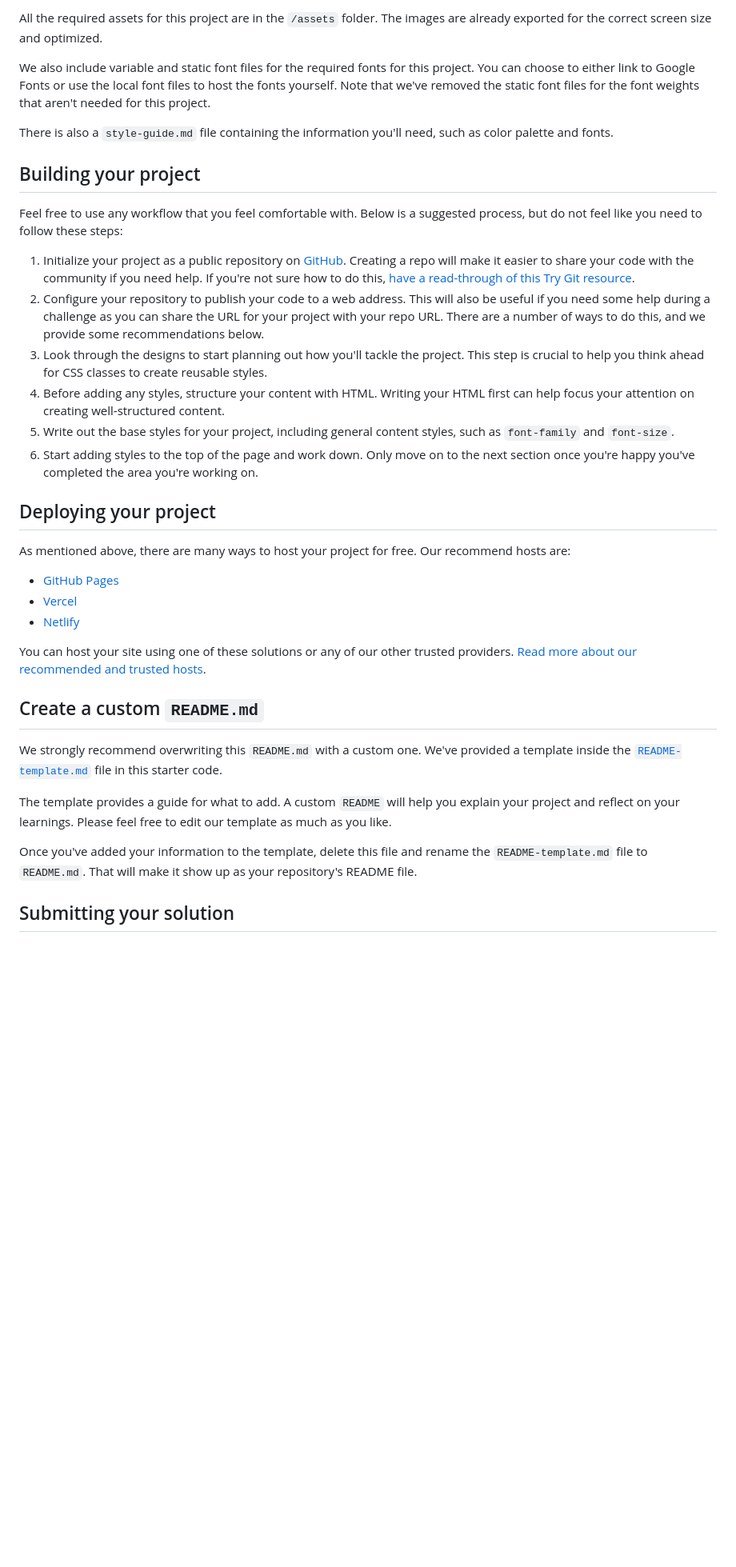
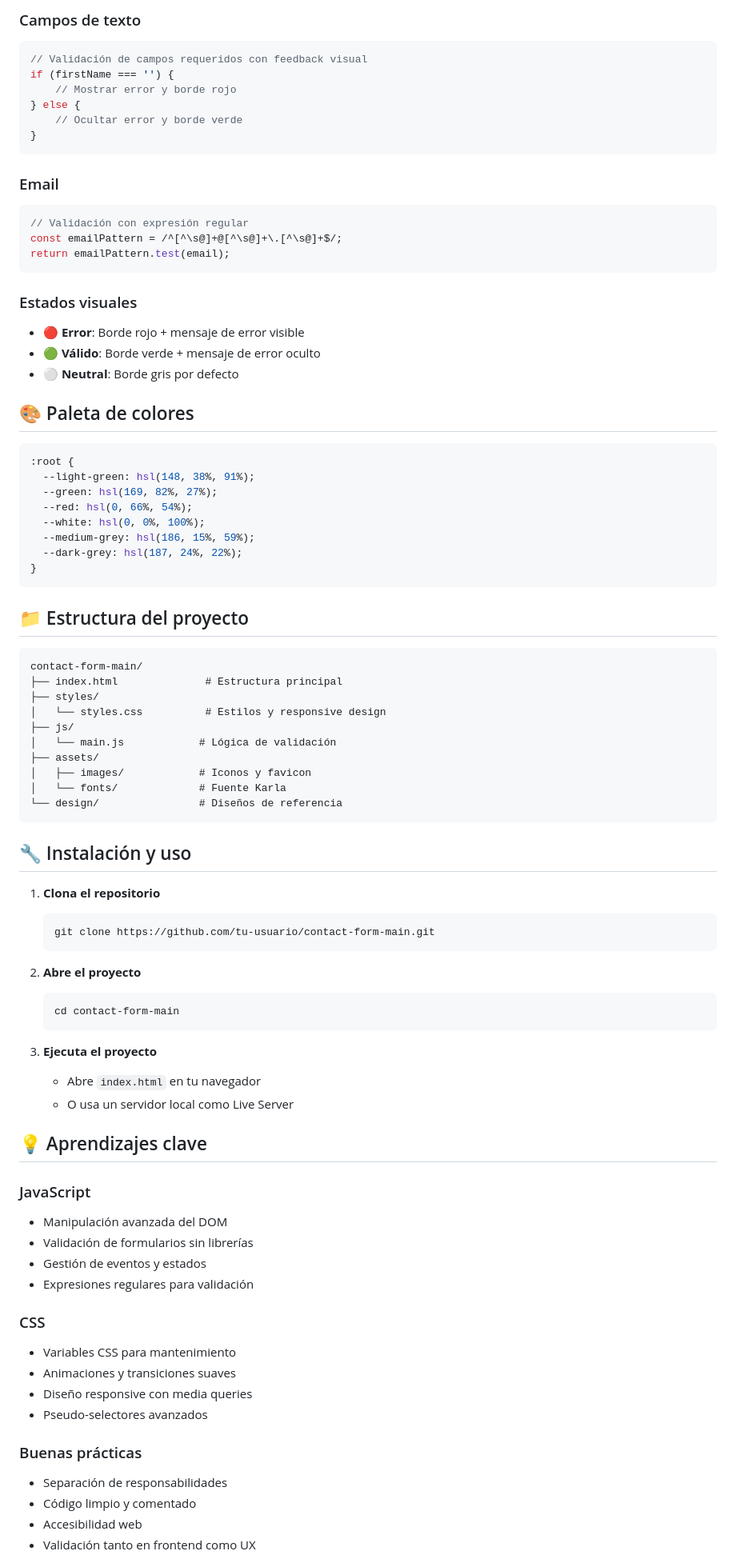
Before and after one commit to cristianbarreiro/contact-form-main, a Markdown page: README.md, the part around the change printed below. Shown: that part at 80% size. GitHub-like rendering; blank space fills up the shorter version.

Commit message:
feat: readme

````diff
--- a/README.md
+++ b/README.md
@@ -39,38 +52,87 @@ If you would like the design files (we provide Sketch & Figma versions) to inspe
 
-All the required assets for this project are in the `/assets` folder. The images are already exported for the correct screen size and optimized.
+### Campos de texto
+```javascript
+// Validación de campos requeridos con feedback visual
+if (firstName === '') {
+    // Mostrar error y borde rojo
+} else {
+    // Ocultar error y borde verde
+}
+```
 
-We also include variable and static font files for the required fonts for this project. You can choose to either link to Google Fonts or use the local font files to host the fonts yourself. Note that we've removed the static font files for the font weights that aren't needed for this project.
+### Email
+```javascript
+// Validación con expresión regular
+const emailPattern = /^[^\s@]+@[^\s@]+\.[^\s@]+$/;
+return emailPattern.test(email);
+```
 
-There is also a `style-guide.md` file containing the information you'll need, such as color palette and fonts.
+### Estados visuales
+- 🔴 **Error**: Borde rojo + mensaje de error visible
+- 🟢 **Válido**: Borde verde + mensaje de error oculto
+- ⚪ **Neutral**: Borde gris por defecto
 
-## Building your project
+## 🎨 Paleta de colores
 
-Feel free to use any workflow that you feel comfortable with. Below is a suggested process, but do not feel like you need to follow these steps:
+```css
+:root {
+  --light-green: hsl(148, 38%, 91%);
+  --green: hsl(169, 82%, 27%);
+  --red: hsl(0, 66%, 54%);
+  --white: hsl(0, 0%, 100%);
+  --medium-grey: hsl(186, 15%, 59%);
+  --dark-grey: hsl(187, 24%, 22%);
+}
+```
 
-1. Initialize your project as a public repository on [GitHub](https://github.com/). Creating a repo will make it easier to share your code with the community if you need help. If you're not sure how to do this, [have a read-through of this Try Git resource](https://try.github.io/).
-2. Configure your repository to publish your code to a web address. This will also be useful if you need some help during a challenge as you can share the URL for your project with your repo URL. There are a number of ways to do this, and we provide some recommendations below.
-3. Look through the designs to start planning out how you'll tackle the project. This step is crucial to help you think ahead for CSS classes to create reusable styles.
-4. Before adding any styles, structure your content with HTML. Writing your HTML first can help focus your attention on creating well-structured content.
-5. Write out the base styles for your project, including general content styles, such as `font-family` and `font-size`.
-6. Start adding styles to the top of the page and work down. Only move on to the next section once you're happy you've completed the area you're working on.
+## 📁 Estructura del proyecto
 
-## Deploying your project
+```
+contact-form-main/
+├── index.html              # Estructura principal
+├── styles/
+│   └── styles.css          # Estilos y responsive design
+├── js/
+│   └── main.js            # Lógica de validación
+├── assets/
+│   ├── images/            # Iconos y favicon
+│   └── fonts/             # Fuente Karla
+└── design/                # Diseños de referencia
+```
 
-As mentioned above, there are many ways to host your project for free. Our recommend hosts are:
+## 🔧 Instalación y uso
 
-- [GitHub Pages](https://pages.github.com/)
-- [Vercel](https://vercel.com/)
-- [Netlify](https://www.netlify.com/)
+1. **Clona el repositorio**
+   ```bash
+   git clone https://github.com/tu-usuario/contact-form-main.git
+   ```
 
-You can host your site using one of these solutions or any of our other trusted providers. [Read more about our recommended and trusted hosts](https://medium.com/frontend-mentor/frontend-mentor-trusted-hosting-providers-bf000dfebe).
+2. **Abre el proyecto**
+   ```bash
+   cd contact-form-main
+   ```
 
-## Create a custom `README.md`
+3. **Ejecuta el proyecto**
+   - Abre `index.html` en tu navegador
+   - O usa un servidor local como Live Server
 
-We strongly recommend overwriting this `README.md` with a custom one. We've provided a template inside the [`README-template.md`](./README-template.md) file in this starter code.
+## 💡 Aprendizajes clave
 
-The template provides a guide for what to add. A custom `README` will help you explain your project and reflect on your learnings. Please feel free to edit our template as much as you like.
+### JavaScript
+- Manipulación avanzada del DOM
+- Validación de formularios sin librerías
+- Gestión de eventos y estados
+- Expresiones regulares para validación
 
-Once you've added your information to the template, delete this file and rename the `README-template.md` file to `README.md`. That will make it show up as your repository's README file.
+### CSS
+- Variables CSS para mantenimiento
+- Animaciones y transiciones suaves
+- Diseño responsive con media queries
+- Pseudo-selectores avanzados
 
-## Submitting your solution
+### Buenas prácticas
+- Separación de responsabilidades
+- Código limpio y comentado
+- Accesibilidad web
+- Validación tanto en frontend como UX
 
````
Also changed, not shown: other parts of README.md (+47 -40 lines).
